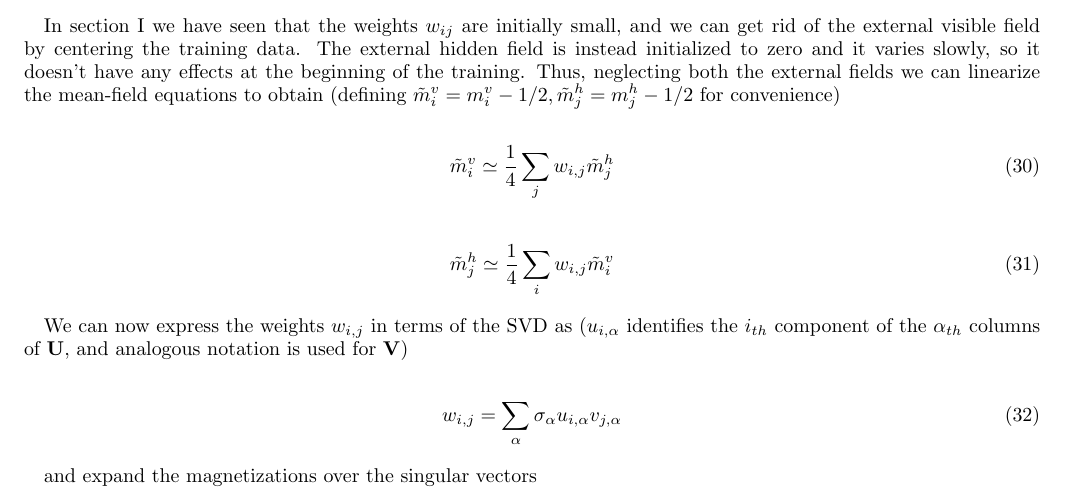
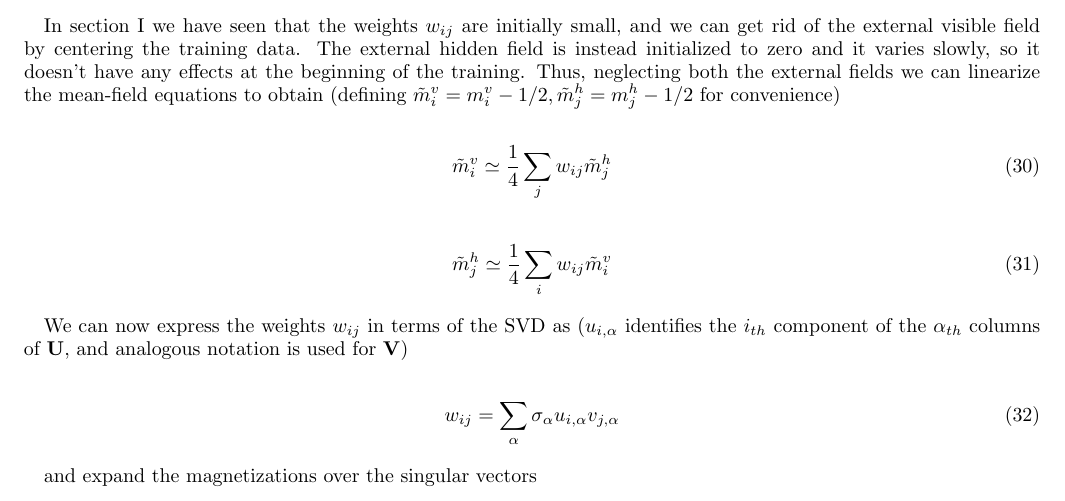
Before and after one commit to fissoreg/rbm-report, a LaTeX paper (main.tex): part of page 8 of 14, cut so that both start at the same text. Compiled offline with pdfLaTeX.

Commit message:
Tentative 2.

```diff
--- a/main.tex
+++ b/main.tex
@@ -156,8 +156,8 @@ F \simeq F_{TAP}(\mathbf{\tilde{m}}^v, \mathbf{\tilde{m}}^h), \qquad \left. \fra
 To obtain \(\mathbf{\tilde{m}}^v, \mathbf{\tilde{m}}^h\) it is then necessary to extremise \eqref{eq:f_tap} to obtain the following coupled equations
 
 \begin{align}
-m_i^v \simeq sigm \left\{ a_i + \sum_j \left[ w_{i,j} m_j^h - w_{i,j} \left( m_i^v - \frac{1}{2} \right) \left( m_j^h - {m_j^h}^2 \right) \right] \right\} \label{eq:tap_vis} \\
-m_j^h \simeq sigm \left\{ b_j + \sum_i \left[ w_{i,j} m_i^v - w_{i,j} \left( m_j^h - \frac{1}{2} \right) \left( m_i^v - {m_i^v}^2 \right) \right] \right\} \label{eq:tap_hid}
+m_i^v \simeq sigm \left\{ a_i + \sum_j \left[ w_{ij} m_j^h - w_{ij} \left( m_i^v - \frac{1}{2} \right) \left( m_j^h - {m_j^h}^2 \right) \right] \right\} \label{eq:tap_vis} \\
+m_j^h \simeq sigm \left\{ b_j + \sum_i \left[ w_{ij} m_i^v - w_{ij} \left( m_j^h - \frac{1}{2} \right) \left( m_i^v - {m_i^v}^2 \right) \right] \right\} \label{eq:tap_hid}
 \end{align}
 
 that can be solved by iteration \cite{conv}. Finally, given the approximation to the free energy \eqref{eq:f_approx}, the optimization problem over the log-likelihood \eqref{eq:opt} is greatly simplified: the average over the training samples \(\textstyle \langle \cdot \rangle_{data}\) is unchanged while the intractable average over the model distribution \(\textstyle \langle \cdot \rangle_{model}\) is substituted by the maximization of \eqref{eq:f_approx}, giving
@@ -358,18 +358,18 @@ m_j^h = sigm \left(b_j + \sum_i w_{ij} m^v_i - \sum_i w_{ij}\right)
 In section \ref{training} we have seen that the weights \(w_{ij}\) are initially small, and we can get rid of the external visible field by centering the training data. The external hidden field is instead initialized to zero and it varies slowly, so it doesn't have any effects at the beginning of the training. Thus, neglecting both the external fields we can linearize the mean-field equations to obtain (defining \( \tilde{m}_i^v = m_i^v - 1/2, \tilde{m}_j^h = m_j^h - 1/2 \) for convenience)
 
 \begin{equation}
-\tilde{m}_i^v \simeq \frac{1}{4} \sum_j w_{i,j} \tilde{m}_j^h
+\tilde{m}_i^v \simeq \frac{1}{4} \sum_j w_{ij} \tilde{m}_j^h
 \label{eq:mf_vis}
 \end{equation}
 
 \begin{equation}
-\tilde{m}_j^h \simeq \frac{1}{4} \sum_i w_{i,j} \tilde{m}_i^v
+\tilde{m}_j^h \simeq \frac{1}{4} \sum_i w_{ij} \tilde{m}_i^v
 \end{equation}
 
-We can now express the weights \(w_{i,j}\) in terms of the SVD as (\(u_{i,\alpha}\) identifies the \(i_{th}\) component of the \(\alpha_{th}\) columns of \(\mathbf{U}\), and analogous notation is used for \(\mathbf{V}\))
+We can now express the weights \(w_{ij}\) in terms of the SVD as (\(u_{i,\alpha}\) identifies the \(i_{th}\) component of the \(\alpha_{th}\) columns of \(\mathbf{U}\), and analogous notation is used for \(\mathbf{V}\))
 
 \begin{equation}
-w_{i,j} = \sum_{\alpha} \sigma_{\alpha} u_{i,\alpha} v_{j,\alpha}
+w_{ij} = \sum_{\alpha} \sigma_{\alpha} u_{i,\alpha} v_{j,\alpha}
 \label{eq:w_exp}
 \end{equation}
 
```
Also changed, not shown: main.tex (6 more changed lines).
